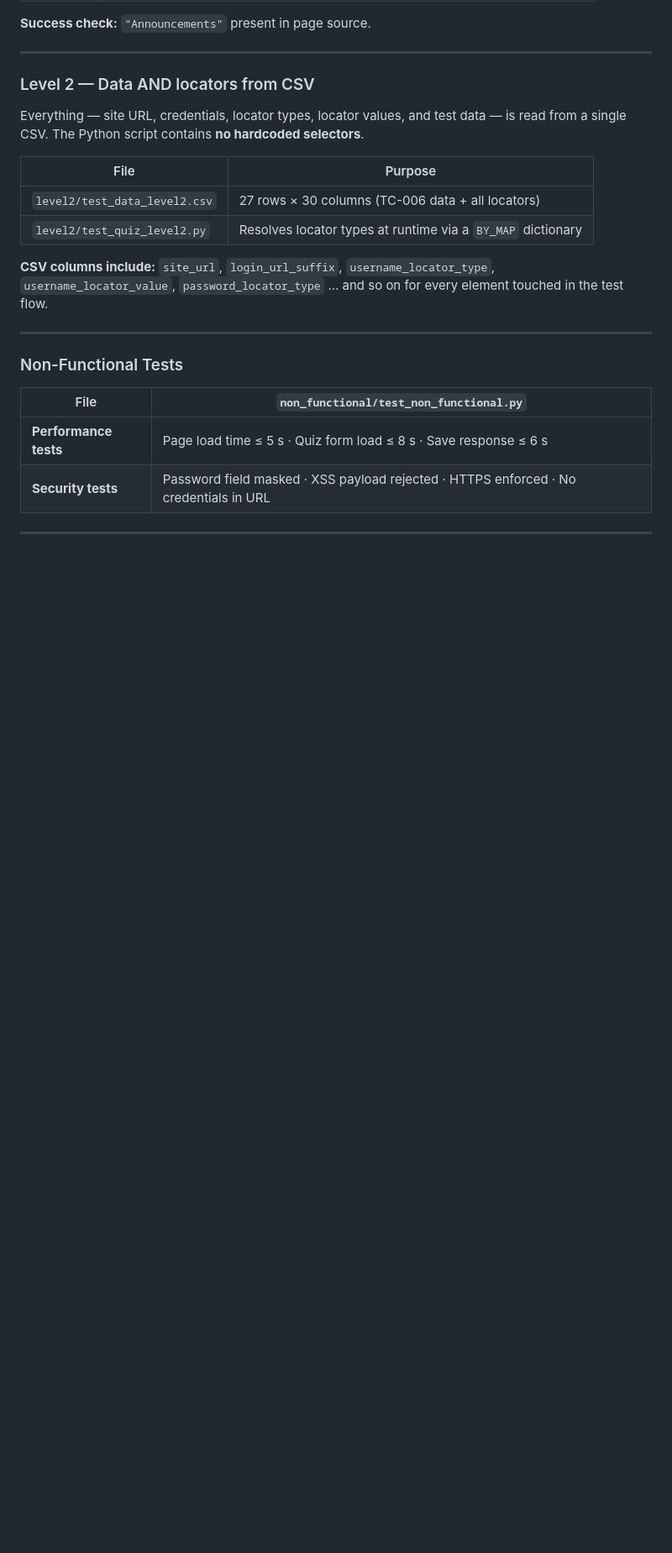
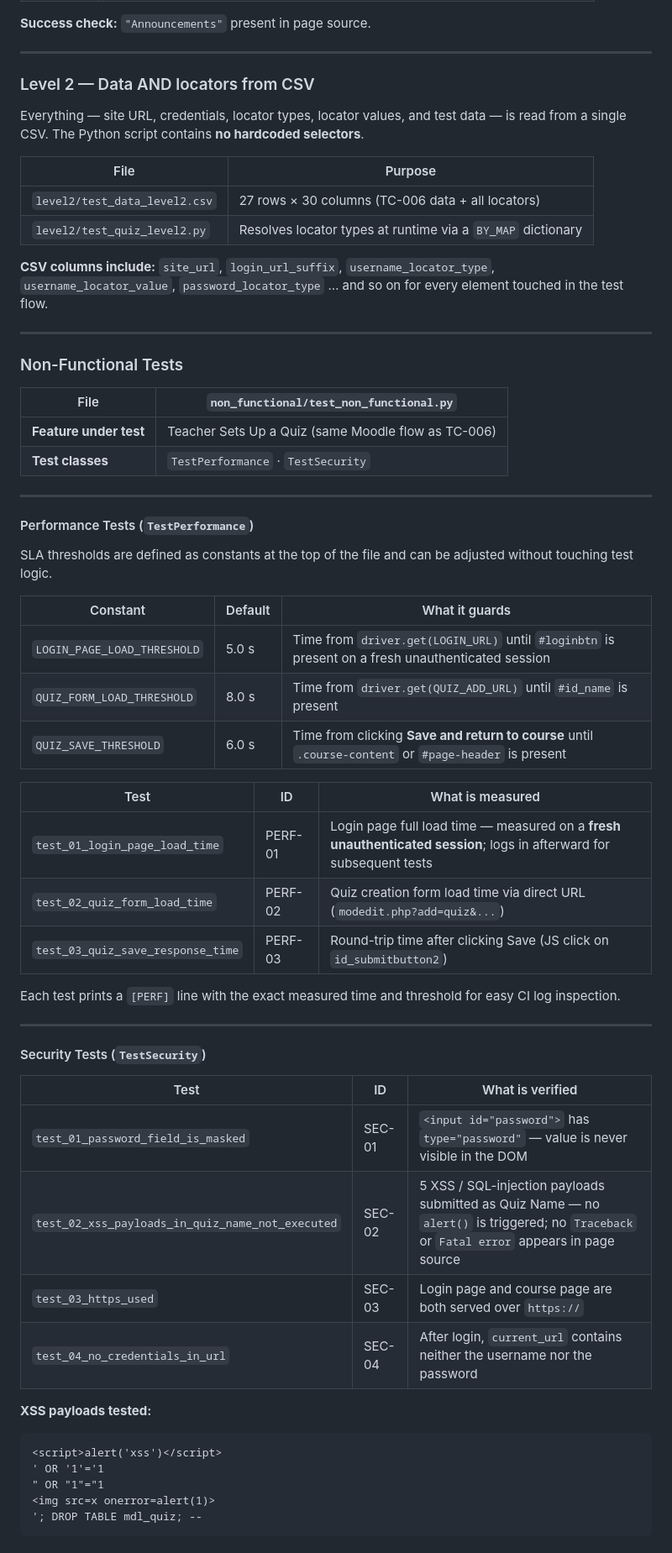
Before and after one commit to TruongMarco1305/swe-testing, a Markdown page: README.md, the part around one of its changes. Shown at 84% size. GitHub-like rendering; blank space fills up the shorter version.

Commit message:
chore: update readme

````diff
--- a/README.md
+++ b/README.md
@@ -296,5 +296,46 @@ Everything — site URL, credentials, locator types, locator values, and test da
 
 | File | `non_functional/test_non_functional.py` |
 |---|---|
-| **Performance tests** | Page load time ≤ 5 s · Quiz form load ≤ 8 s · Save response ≤ 6 s |
-| **Security tests** | Password field masked · XSS payload rejected · HTTPS enforced · No credentials in URL |
+| **Feature under test** | Teacher Sets Up a Quiz (same Moodle flow as TC-006) |
+| **Test classes** | `TestPerformance` · `TestSecurity` |
+
+---
+
+#### Performance Tests (`TestPerformance`)
+
+SLA thresholds are defined as constants at the top of the file and can be adjusted without touching test logic.
+
+| Constant | Default | What it guards |
+|---|---|---|
+| `LOGIN_PAGE_LOAD_THRESHOLD` | 5.0 s | Time from `driver.get(LOGIN_URL)` until `#loginbtn` is present on a fresh unauthenticated session |
+| `QUIZ_FORM_LOAD_THRESHOLD` | 8.0 s | Time from `driver.get(QUIZ_ADD_URL)` until `#id_name` is present |
+| `QUIZ_SAVE_THRESHOLD` | 6.0 s | Time from clicking **Save and return to course** until `.course-content` or `#page-header` is present |
+
+| Test | ID | What is measured |
+|---|---|---|
+| `test_01_login_page_load_time` | PERF-01 | Login page full load time — measured on a **fresh unauthenticated session**; logs in afterward for subsequent tests |
+| `test_02_quiz_form_load_time` | PERF-02 | Quiz creation form load time via direct URL (`modedit.php?add=quiz&...`) |
+| `test_03_quiz_save_response_time` | PERF-03 | Round-trip time after clicking Save (JS click on `id_submitbutton2`) |
+
+Each test prints a `[PERF]` line with the exact measured time and threshold for easy CI log inspection.
+
+---
+
+#### Security Tests (`TestSecurity`)
+
+| Test | ID | What is verified |
+|---|---|---|
+| `test_01_password_field_is_masked` | SEC-01 | `<input id="password">` has `type="password"` — value is never visible in the DOM |
+| `test_02_xss_payloads_in_quiz_name_not_executed` | SEC-02 | 5 XSS / SQL-injection payloads submitted as Quiz Name — no `alert()` is triggered; no `Traceback` or `Fatal error` appears in page source |
+| `test_03_https_used` | SEC-03 | Login page and course page are both served over `https://` |
+| `test_04_no_credentials_in_url` | SEC-04 | After login, `current_url` contains neither the username nor the password |
+
+**XSS payloads tested:**
+```
+<script>alert('xss')</script>
+' OR '1'='1
+" OR "1"="1
+<img src=x onerror=alert(1)>
+'; DROP TABLE mdl_quiz; --
+```
+
````
Also changed, not shown: other parts of README.md (+19 -1 lines).
